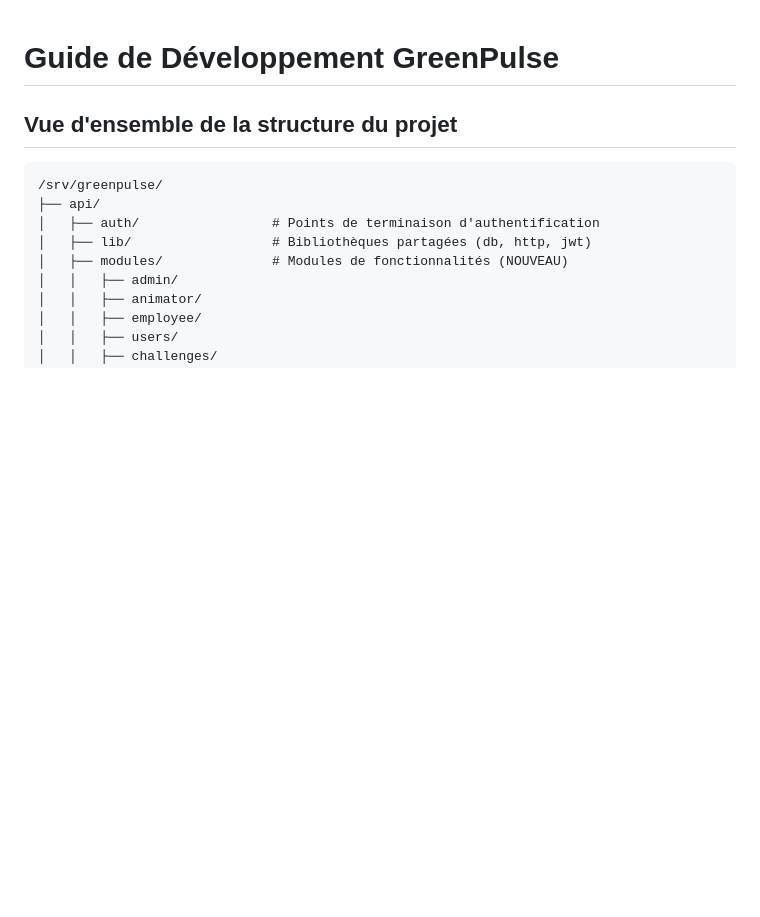
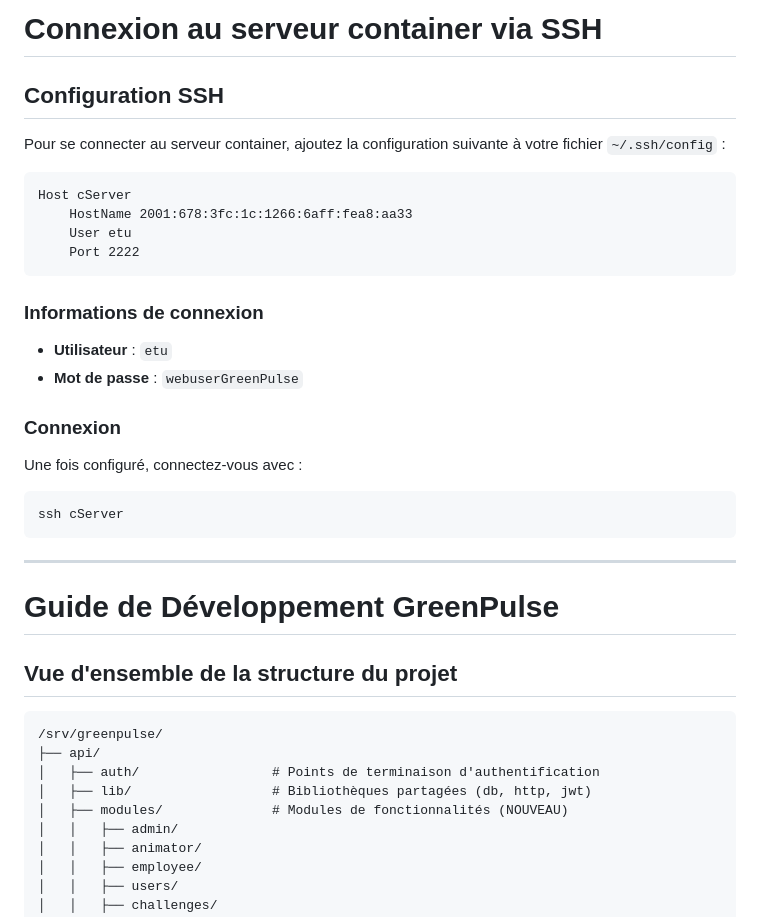
Before and after one commit to AmirBrDr/Projet-BD-PHP-Web, a Markdown page: DEVELOPMENT_GUIDE.md, the part around the change. GitHub-like rendering; blank space fills up the shorter version.

Commit message:
Add SSH server connection tutorial to DEVELOPMENT_GUIDE.md

````diff
--- a/DEVELOPMENT_GUIDE.md
+++ b/DEVELOPMENT_GUIDE.md
@@ -1,3 +1,31 @@
+# Connexion au serveur container via SSH
+
+## Configuration SSH
+
+Pour se connecter au serveur container, ajoutez la configuration suivante à votre fichier `~/.ssh/config` :
+
+```
+Host cServer
+    HostName 2001:678:3fc:1c:1266:6aff:fea8:aa33
+    User etu
+    Port 2222
+```
+
+### Informations de connexion
+
+- **Utilisateur** : `etu`
+- **Mot de passe** : `webuserGreenPulse`
+
+### Connexion
+
+Une fois configuré, connectez-vous avec :
+
+```bash
+ssh cServer
+```
+
+---
+
 # Guide de Développement GreenPulse
 
 ## Vue d'ensemble de la structure du projet
````
